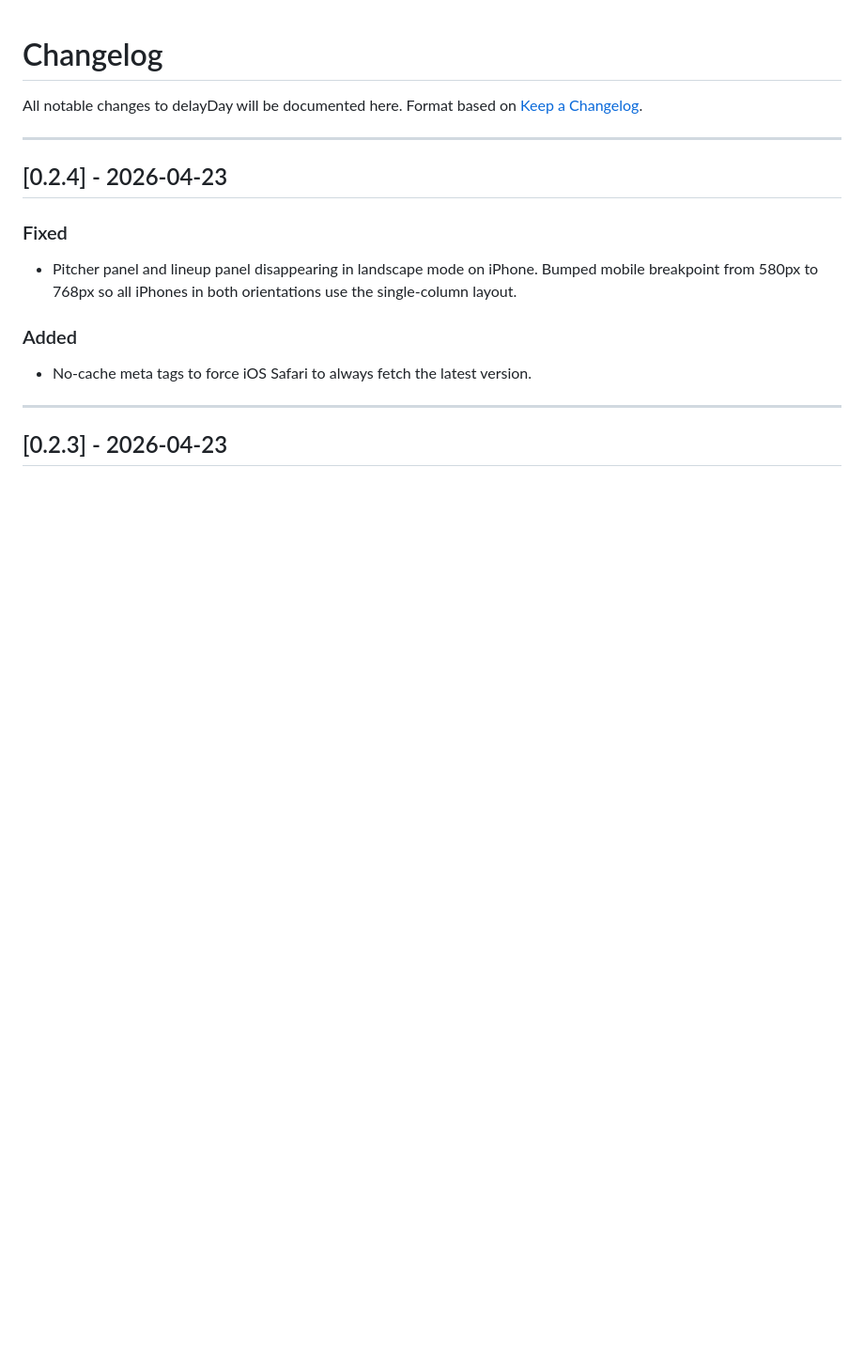
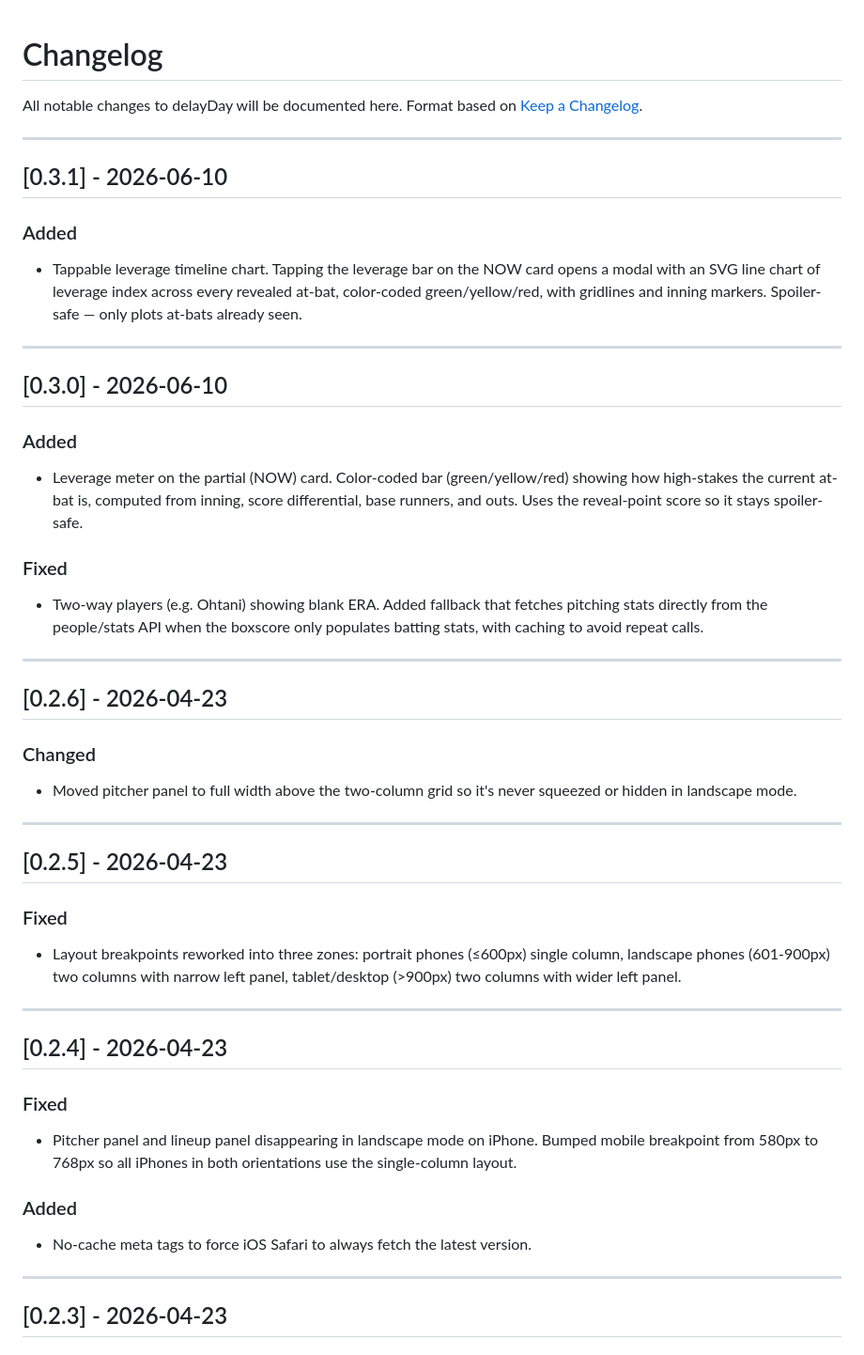
Before and after one commit to cvoros/delayDay, a Markdown page: CHANGELOG.md, the part around the change. Shown at 94% size. GitHub-like rendering; blank space fills up the shorter version.

Commit message:
update CHANGELOG through v0.3.1

```diff
--- a/CHANGELOG.md
+++ b/CHANGELOG.md
@@ -2,6 +2,32 @@
 
 All notable changes to delayDay will be documented here.
 Format based on [Keep a Changelog](https://keepachangelog.com/en/1.0.0/).
+
+---
+
+## [0.3.1] - 2026-06-10
+### Added
+- Tappable leverage timeline chart. Tapping the leverage bar on the NOW card opens a modal with an SVG line chart of leverage index across every revealed at-bat, color-coded green/yellow/red, with gridlines and inning markers. Spoiler-safe — only plots at-bats already seen.
+
+---
+
+## [0.3.0] - 2026-06-10
+### Added
+- Leverage meter on the partial (NOW) card. Color-coded bar (green/yellow/red) showing how high-stakes the current at-bat is, computed from inning, score differential, base runners, and outs. Uses the reveal-point score so it stays spoiler-safe.
+### Fixed
+- Two-way players (e.g. Ohtani) showing blank ERA. Added fallback that fetches pitching stats directly from the people/stats API when the boxscore only populates batting stats, with caching to avoid repeat calls.
+
+---
+
+## [0.2.6] - 2026-04-23
+### Changed
+- Moved pitcher panel to full width above the two-column grid so it's never squeezed or hidden in landscape mode.
+
+---
+
+## [0.2.5] - 2026-04-23
+### Fixed
+- Layout breakpoints reworked into three zones: portrait phones (≤600px) single column, landscape phones (601-900px) two columns with narrow left panel, tablet/desktop (>900px) two columns with wider left panel.
 
 ---
 
```
